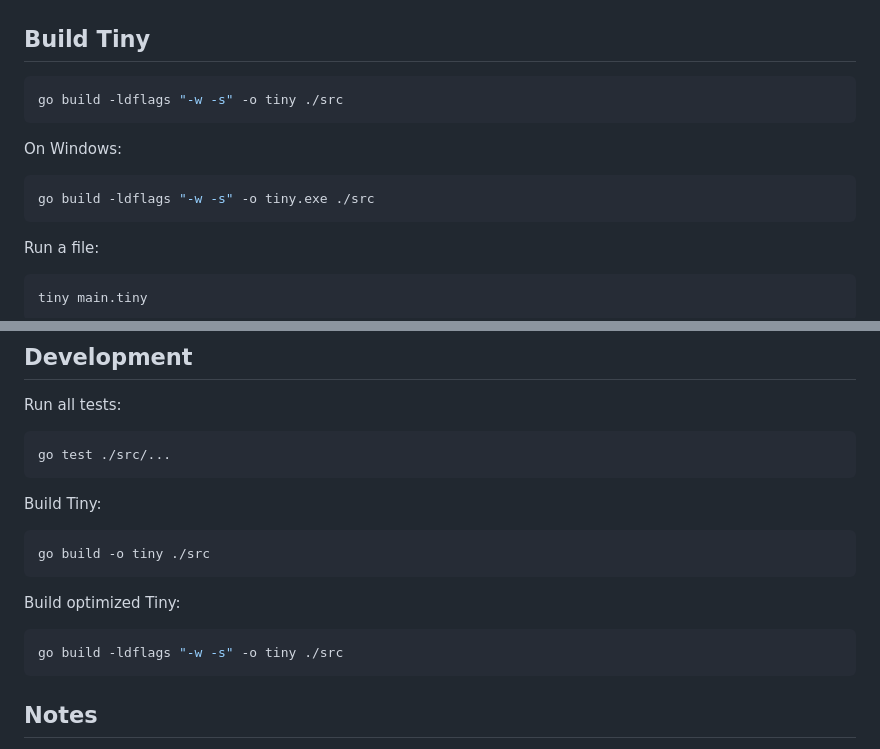
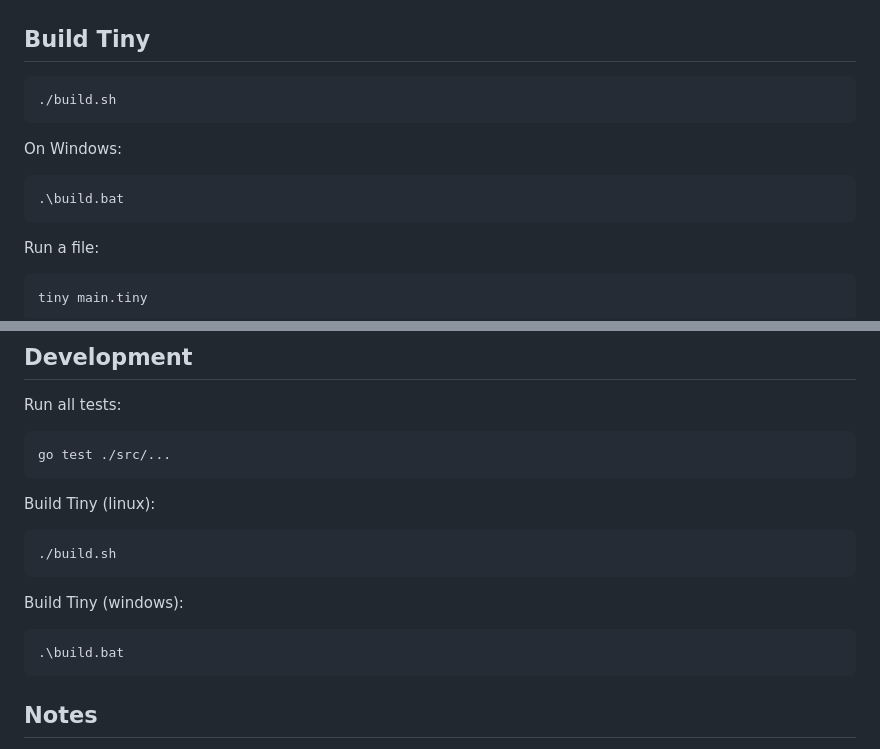
Before and after one commit to confh/Tiny, a Markdown page: README.md, 2 parts joined by grey strips. Drawn GitHub-style.

Commit message:
Update README to reflect new build scripts for Linux and Windows
- Replaced manual build commands with `build.sh` for Linux and `build.bat` for Windows.
- Clarified instructions for building Tiny in the README, enhancing usability for developers.

````diff
--- a/README.md
+++ b/README.md
@@ -66,13 +66,13 @@ io.println(`Saved ${store.tasks.length()} task(s).`);
 ## Build Tiny
 
 ```bash
-go build -ldflags "-w -s" -o tiny ./src
+./build.sh
 ```
 
 On Windows:
 
 ```bash
-go build -ldflags "-w -s" -o tiny.exe ./src
+.\build.bat
 ```
 
 Run a file:
@@ -1081,16 +1081,16 @@ Run all tests:
 go test ./src/...
 ```
 
-Build Tiny:
+Build Tiny (linux):
 
 ```bash
-go build -o tiny ./src
+./build.sh
 ```
 
-Build optimized Tiny:
+Build Tiny (windows):
 
 ```bash
-go build -ldflags "-w -s" -o tiny ./src
+.\build.bat
 ```
 
 ## Notes
````
